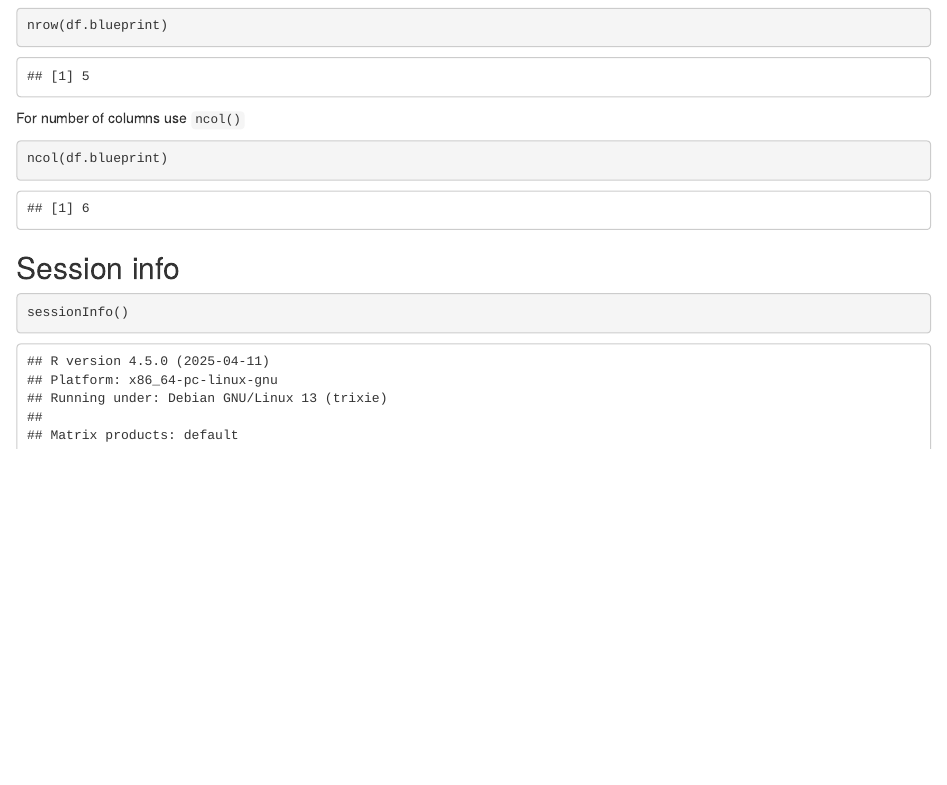
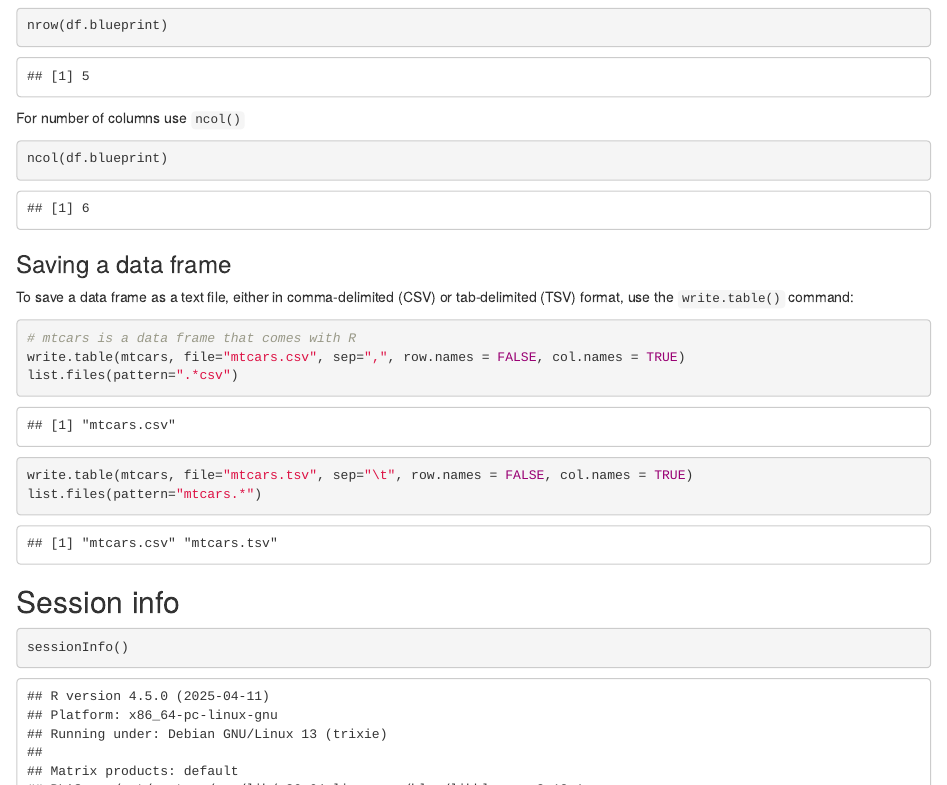
Before and after one commit to nohturfft/r_workshop_2020_04_24, an R Markdown document (01_creating_data_frames.Rmd): the page in a window 1100 px wide, from 4360 px down. Rendered offline with R 4.5, knitr and Pandoc, with nearby package versions; code that draws random numbers runs with fixed seeds of ours; some code elsewhere in the file could not run offline.

Commit message:
Script 1: saving data frames

````diff
--- a/01_creating_data_frames.Rmd
+++ b/01_creating_data_frames.Rmd
@@ -193,6 +193,22 @@ For number of columns use `ncol()`
 ncol(df.blueprint)
 ```
 
+### Saving a data frame
+To save a data frame as a text file, either in comma-delimited (CSV) or tab-delimited (TSV) format, use the `write.table()` command:
+
+```{r write CSV}
+# mtcars is a data frame that comes with R
+write.table(mtcars, file="mtcars.csv", sep=",", row.names = FALSE, col.names = TRUE)
+list.files(pattern=".*csv")
+```
+
+```{r write TSV}
+write.table(mtcars, file="mtcars.tsv", sep="\t", row.names = FALSE, col.names = TRUE)
+list.files(pattern="mtcars.*")
+```
+
+
+
 ## Session info
 ```{r}
 sessionInfo()
````
